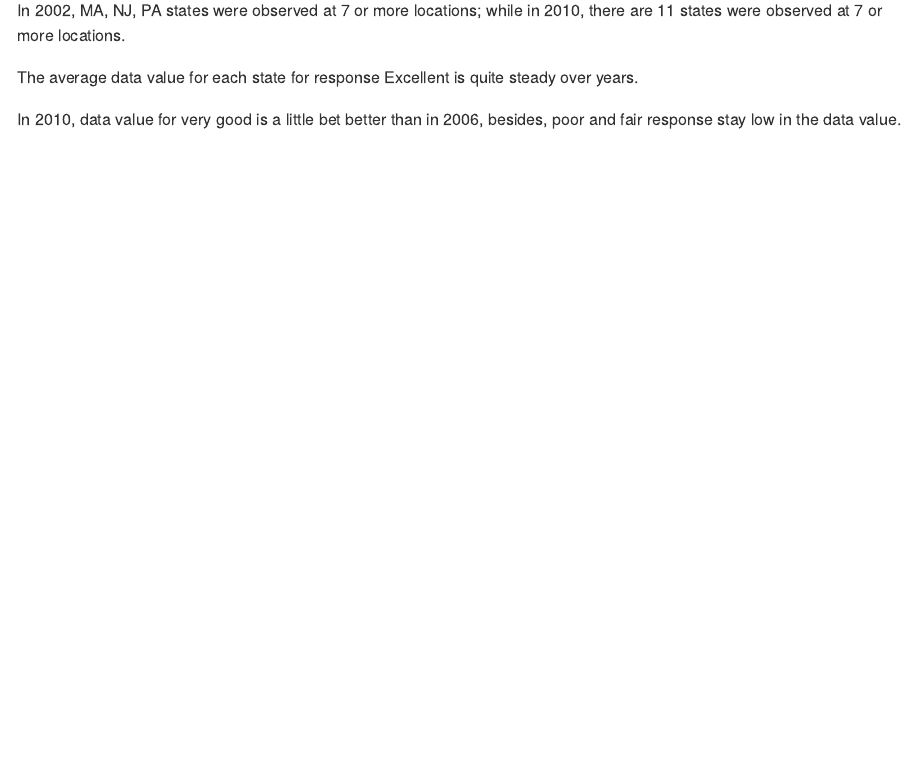
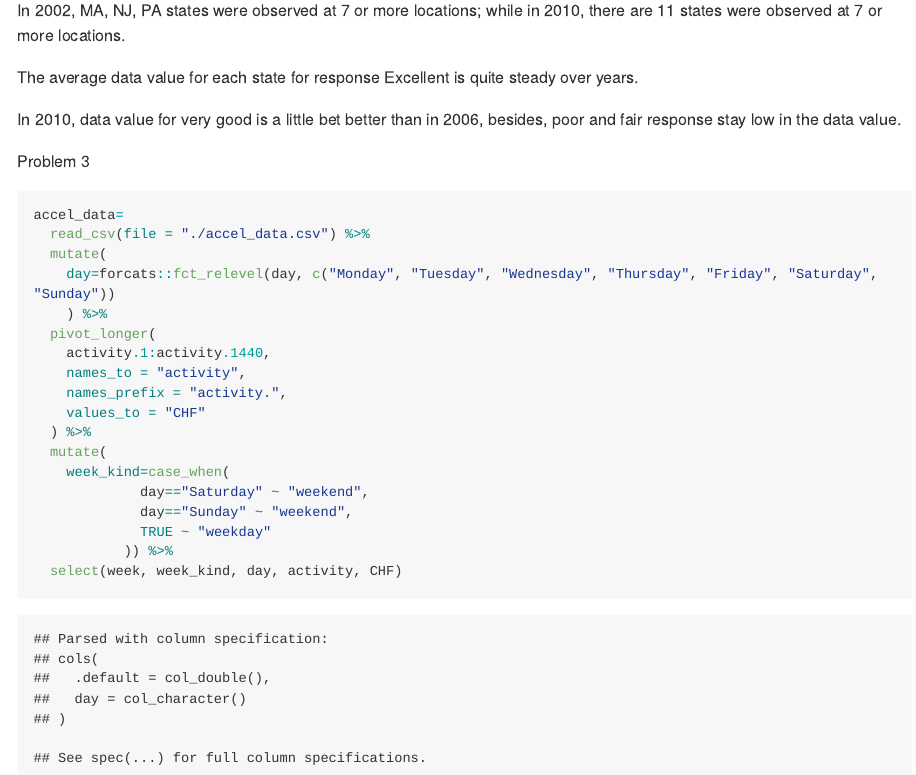
Before and after one commit to Sabrina6669/p8105_hw3_sl4657, an R Markdown document (p8105_hw3_sl4657.Rmd): the page in a window 1100 px wide, from 4310 px down. The pictures show the output file p8105_hw3_sl4657.md that the author committed with the source, drawn offline in the style of GitHub; long lines of code are wrapped.

Commit message:
load and tidy the data

````diff
--- a/p8105_hw3_sl4657.Rmd
+++ b/p8105_hw3_sl4657.Rmd
@@ -100,3 +100,26 @@ In 2002, MA, NJ, PA states were observed at 7 or more locations; while in 2010,
 The average data value for each state for response Excellent is quite steady over years.
 
 In 2010, data value for very good is a little bet better than in 2006, besides, poor and fair response stay low in the data value.
+
+Problem 3
+```{r}
+accel_data=
+  read_csv(file = "./accel_data.csv") %>%
+  mutate(
+    day=forcats::fct_relevel(day, c("Monday", "Tuesday", "Wednesday", "Thursday", "Friday", "Saturday", "Sunday"))
+    ) %>%
+  pivot_longer(
+    activity.1:activity.1440,
+    names_to = "activity",
+    names_prefix = "activity.",
+    values_to = "CHF"
+  ) %>%
+  mutate(
+    week_kind=case_when(
+             day=="Saturday" ~ "weekend",
+             day=="Sunday" ~ "weekend",
+             TRUE ~ "weekday"
+           )) %>%
+  select(week, week_kind, day, activity, CHF)
+
+```
````
Also changed, not shown: p8105_hw3_sl4657.md.
